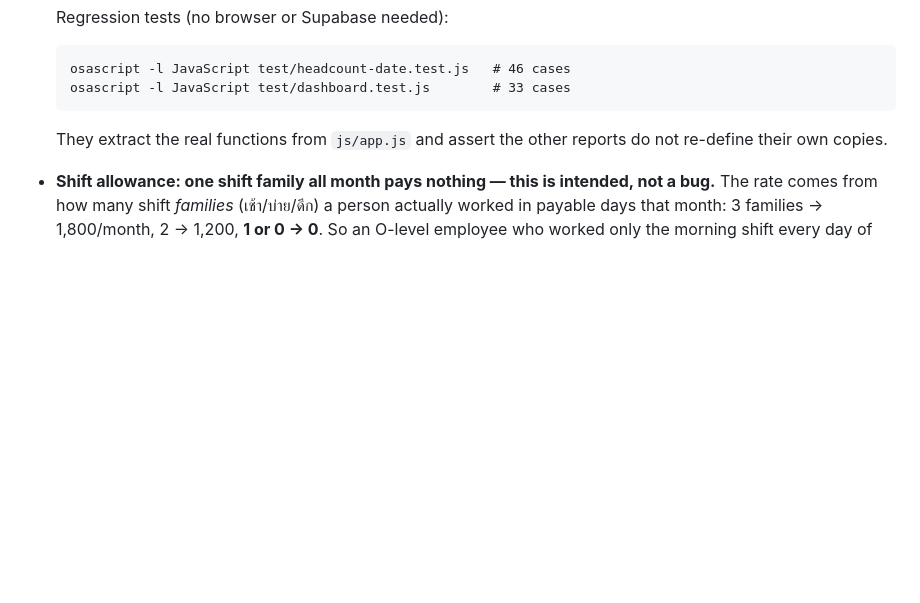
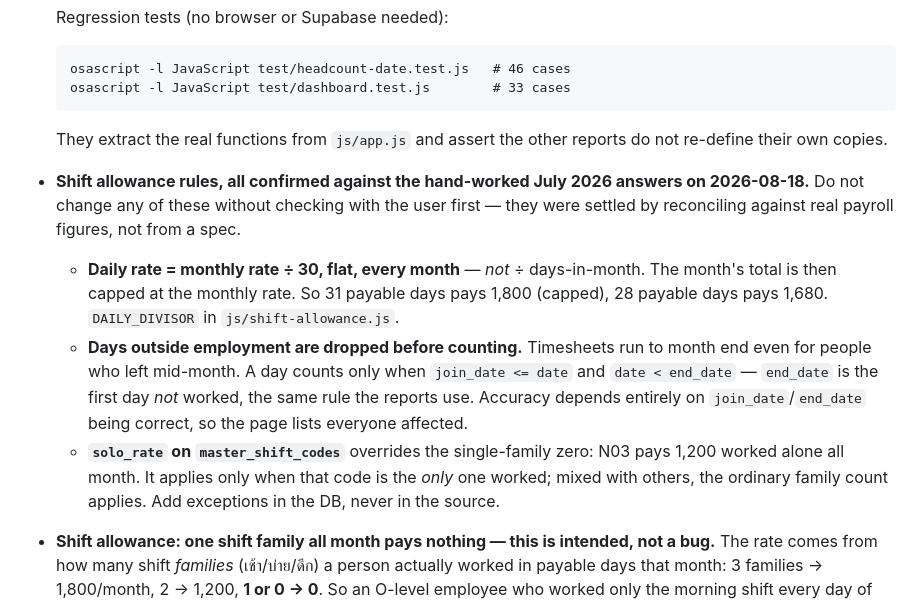
Before and after one commit to kopbunt-design/staffmovementakara, a Markdown page: CLAUDE.md, the part around the change. Rendered like a GitHub page; blank space fills up the shorter version.

Commit message:
Write down the confirmed shift-allowance rules and the pending migration
Co-Authored-By: Claude Opus 5 <noreply@anthropic.com>

````diff
--- a/CLAUDE.md
+++ b/CLAUDE.md
@@ -48,6 +48,11 @@ Static SPA, no build step: vanilla JS with ES modules, HTML, CSS. No `package.js
   ```
   They extract the real functions from `js/app.js` and assert the other reports do not re-define their own copies.
 
+- **Shift allowance rules, all confirmed against the hand-worked July 2026 answers on 2026-08-18.** Do not change any of these without checking with the user first — they were settled by reconciling against real payroll figures, not from a spec.
+  - **Daily rate = monthly rate ÷ 30, flat, every month** — *not* ÷ days-in-month. The month's total is then capped at the monthly rate. So 31 payable days pays 1,800 (capped), 28 payable days pays 1,680. `DAILY_DIVISOR` in `js/shift-allowance.js`.
+  - **Days outside employment are dropped before counting.** Timesheets run to month end even for people who left mid-month. A day counts only when `join_date <= date` and `date < end_date` — `end_date` is the first day *not* worked, the same rule the reports use. Accuracy depends entirely on `join_date`/`end_date` being correct, so the page lists everyone affected.
+  - **`solo_rate` on `master_shift_codes`** overrides the single-family zero: N03 pays 1,200 worked alone all month. It applies only when that code is the *only* one worked; mixed with others, the ordinary family count applies. Add exceptions in the DB, never in the source.
+
 - **Shift allowance: one shift family all month pays nothing — this is intended, not a bug.** The rate comes from how many shift *families* (เช้า/บ่าย/ดึก) a person actually worked in payable days that month: 3 families → 1,800/month, 2 → 1,200, **1 or 0 → 0**. So an O-level employee who worked only the morning shift every day of the month earns ฿0 in shift allowance, even with a full 31 payable days. Confirmed with the user on 2026-08-18 after they saw a real case (AKR17030409, O3, เช้า only, ฿0). The allowance pays for *rotating* between shifts, not for working shifts as such. Do not "fix" this by paying a floor amount for a single family.
 
 - **`movYM` vs `lastWorkYM`**: `movYM(movement)` in `app.js` returns the month of `movement.date` (falling back to `created_at`) **without** subtracting a day — it is for new hires and general movement filtering. `lastWorkYM(dateStr)` subtracts a day and is only for separations. Do not swap them.
````
Also changed, not shown: TODO.md (+1 -0 lines).
